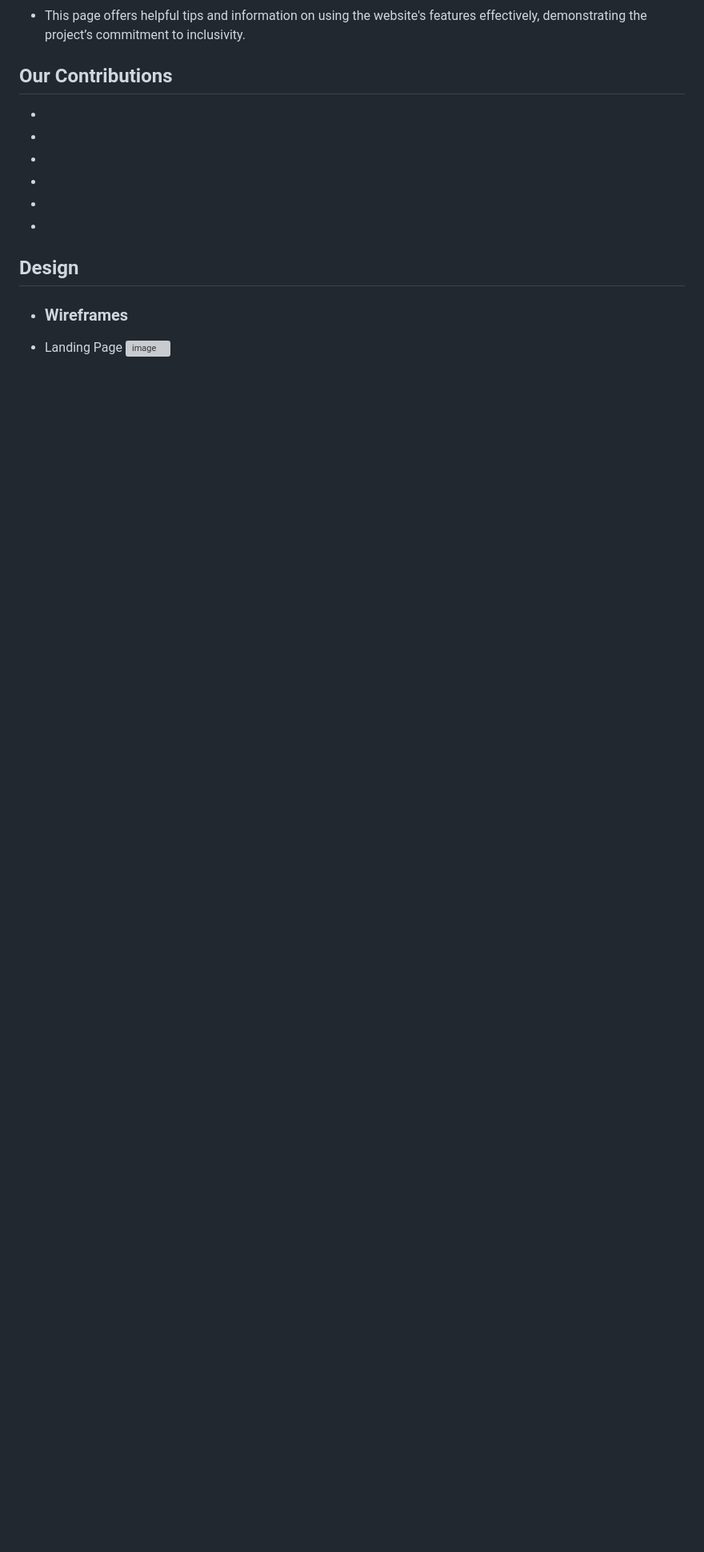
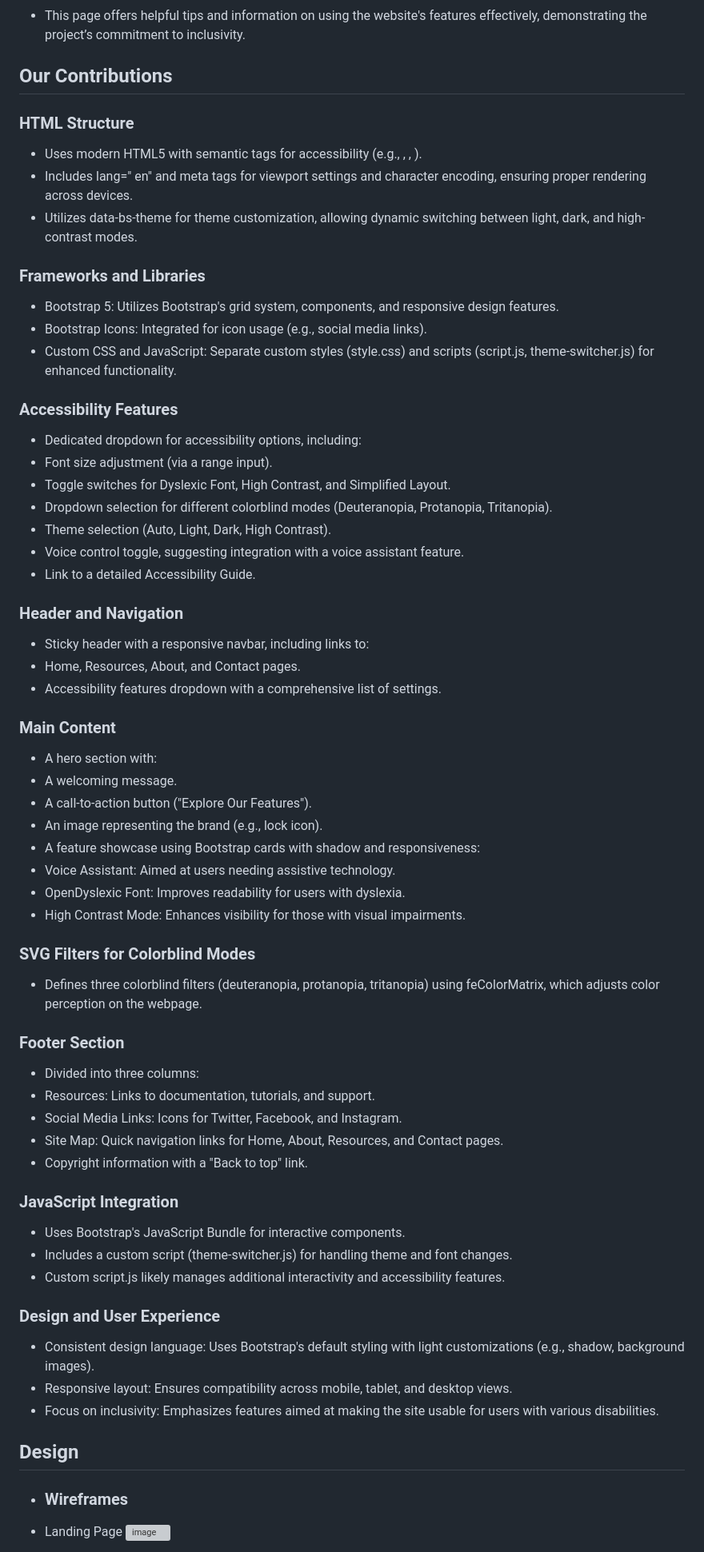
Before and after one commit to VCGithubCode/access-granted, a Markdown page: README.md, the part around one of its changes. Shown at 80% size. Rendered like a GitHub page; blank space fills up the shorter version; grey boxes are pictures that could not be loaded.

Commit message:
Update README.md
Add our contribution

```diff
--- a/README.md
+++ b/README.md
@@ -105,12 +90,68 @@ for responsiveness on various devices (mobile, tablet, and desktop).
 
 ## Our Contributions
 
--
--
--
--
--
--
+### HTML Structure
+
+- Uses modern HTML5 with semantic tags for accessibility (e.g., <header>, <main>, <footer>).
+- Includes lang=" en" and meta tags for viewport settings and character encoding, ensuring proper rendering across devices.
+- Utilizes data-bs-theme for theme customization, allowing dynamic switching between light, dark, and high-contrast modes.
+
+### Frameworks and Libraries
+
+- Bootstrap 5: Utilizes Bootstrap's grid system, components, and responsive design features.
+- Bootstrap Icons: Integrated for icon usage (e.g., social media links).
+- Custom CSS and JavaScript: Separate custom styles (style.css) and scripts (script.js, theme-switcher.js) for enhanced functionality.
+
+### Accessibility Features
+
+- Dedicated dropdown for accessibility options, including:
+- Font size adjustment (via a range input).
+- Toggle switches for Dyslexic Font, High Contrast, and Simplified Layout.
+- Dropdown selection for different colorblind modes (Deuteranopia, Protanopia, Tritanopia).
+- Theme selection (Auto, Light, Dark, High Contrast).
+- Voice control toggle, suggesting integration with a voice assistant feature.
+- Link to a detailed Accessibility Guide.
+
+### Header and Navigation
+
+- Sticky header with a responsive navbar, including links to:
+- Home, Resources, About, and Contact pages.
+- Accessibility features dropdown with a comprehensive list of settings.
+
+### Main Content
+
+- A hero section with:
+- A welcoming message.
+- A call-to-action button ("Explore Our Features").
+- An image representing the brand (e.g., lock icon).
+- A feature showcase using Bootstrap cards with shadow and responsiveness:
+- Voice Assistant: Aimed at users needing assistive technology.
+- OpenDyslexic Font: Improves readability for users with dyslexia.
+- High Contrast Mode: Enhances visibility for those with visual impairments.
+
+### SVG Filters for Colorblind Modes
+
+- Defines three colorblind filters (deuteranopia, protanopia, tritanopia) using feColorMatrix, which adjusts color perception on the webpage.
+
+### Footer Section
+
+- Divided into three columns:
+- Resources: Links to documentation, tutorials, and support.
+- Social Media Links: Icons for Twitter, Facebook, and Instagram.
+- Site Map: Quick navigation links for Home, About, Resources, and Contact pages.
+- Copyright information with a "Back to top" link.
+
+### JavaScript Integration
+
+- Uses Bootstrap's JavaScript Bundle for interactive components.
+- Includes a custom script (theme-switcher.js) for handling theme and font changes.
+- Custom script.js likely manages additional interactivity and accessibility features.
+
+### Design and User Experience
+
+- Consistent design language: Uses Bootstrap's default styling with light customizations (e.g., shadow, background images).
+- Responsive layout: Ensures compatibility across mobile, tablet, and desktop views.
+- Focus on inclusivity: Emphasizes features aimed at making the site usable for users with various disabilities.
 
 
 ## Design
```
Also changed, not shown: other parts of README.md (+4 -20 lines).
